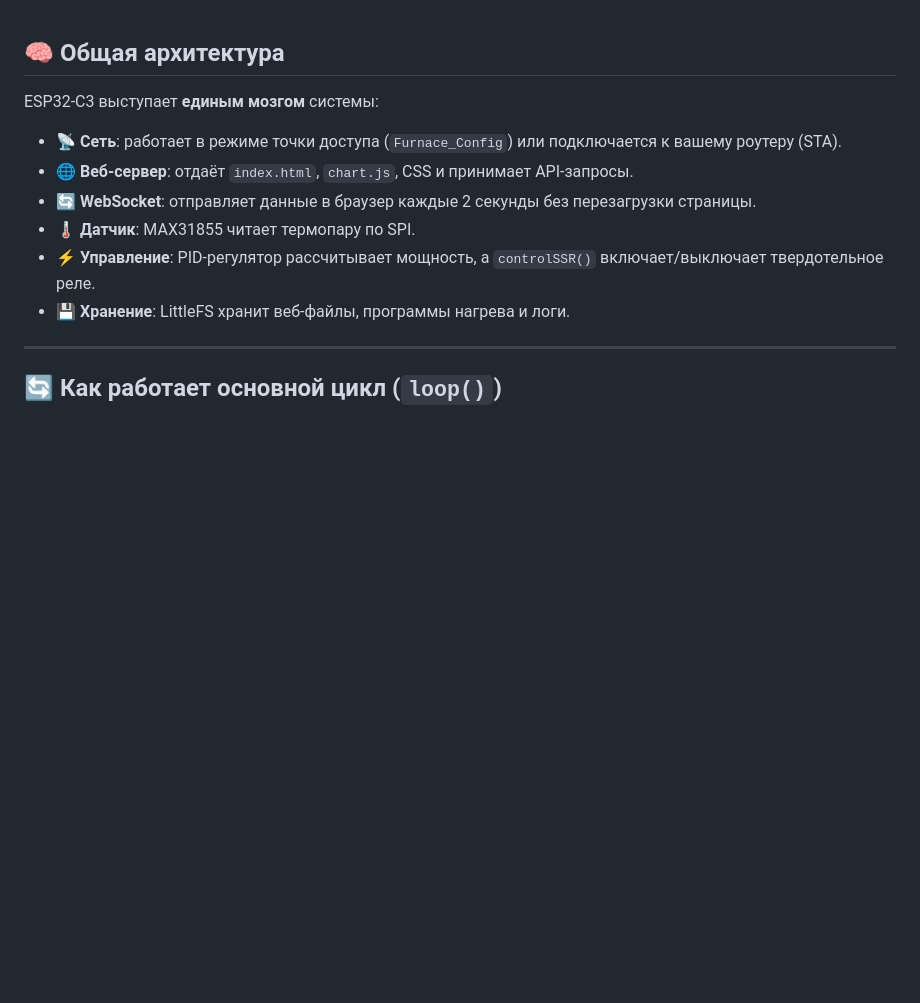
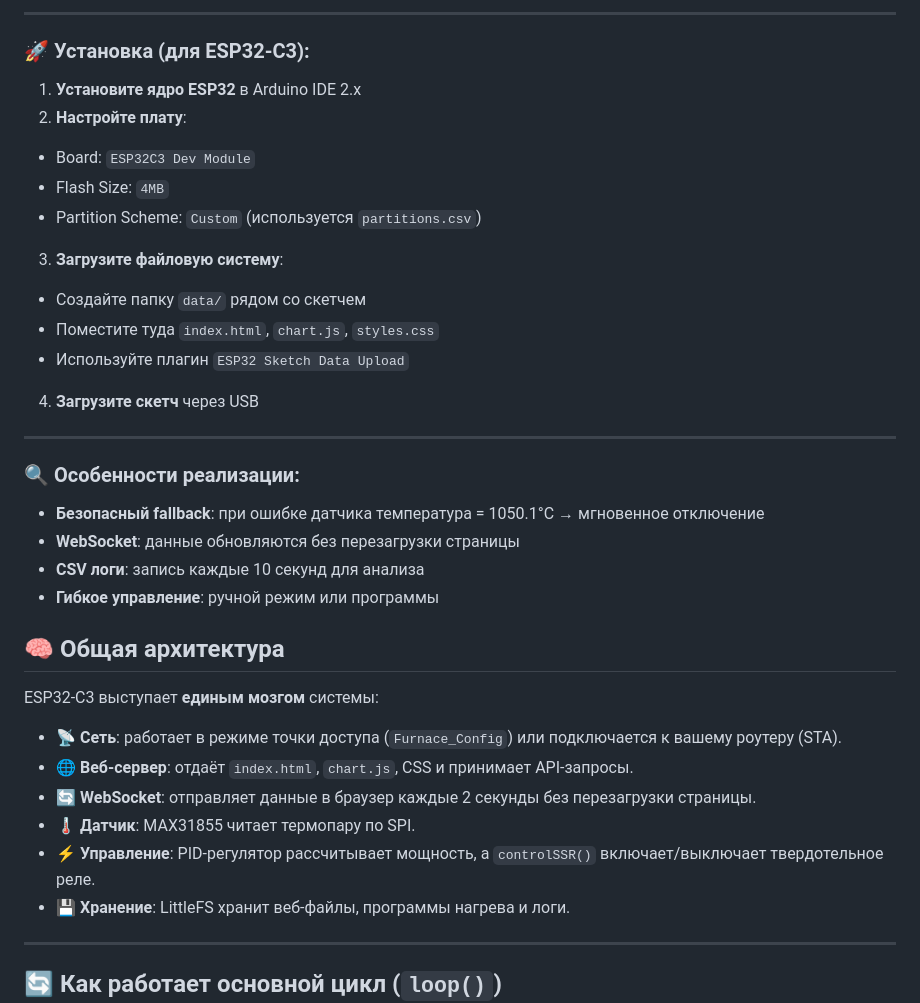
Before and after one commit to bugyaru/Muffle-Furnace-Pro, a Markdown page: README.md, the part around one of its changes. Rendered like a GitHub page; blank space fills up the shorter version.

```diff
--- a/README.md
+++ b/README.md
@@ -1,3 +76,27 @@
+---
+
+### 🚀 Установка (для ESP32-C3):
+
+1. **Установите ядро ESP32** в Arduino IDE 2.x
+2. **Настройте плату**:
+  - Board: `ESP32C3 Dev Module`
+  - Flash Size: `4MB`
+  - Partition Scheme: `Custom` (используется `partitions.csv`)
+3. **Загрузите файловую систему**:
+  - Создайте папку `data/` рядом со скетчем
+  - Поместите туда `index.html`, `chart.js`, `styles.css`
+  - Используйте плагин `ESP32 Sketch Data Upload`
+4. **Загрузите скетч** через USB
+
+---
+
+### 🔍 Особенности реализации:
+
+- **Безопасный fallback**: при ошибке датчика температура = 1050.1°C → мгновенное отключение
+- **WebSocket**: данные обновляются без перезагрузки страницы
+- **CSV логи**: запись каждые 10 секунд для анализа
+- **Гибкое управление**: ручной режим или программы
+
 ## 🧠 Общая архитектура
 
 ESP32-C3 выступает **единым мозгом** системы:
```
Also changed, not shown: other parts of README.md (+75 -0 lines).
